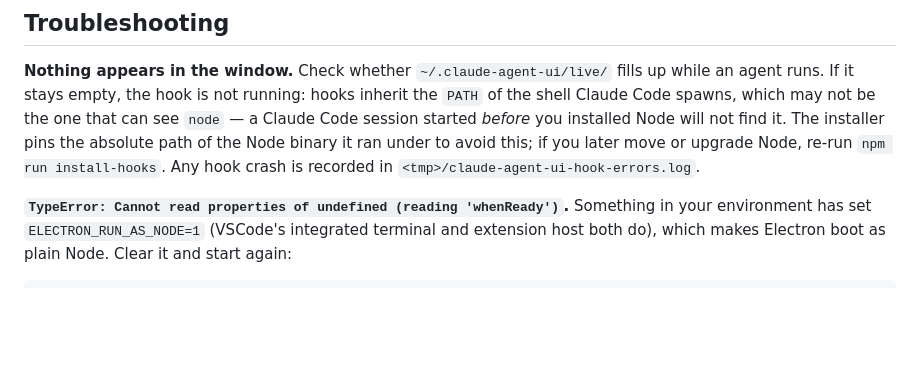
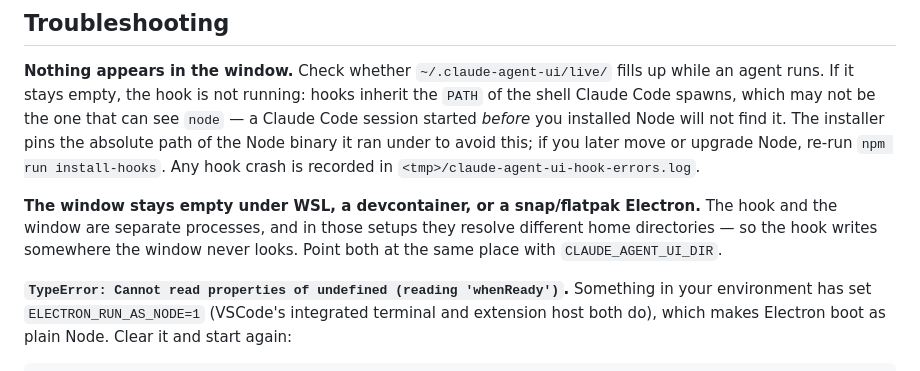
Before and after one commit to Software-Bridge/claude-activity-monitor, a Markdown page: README.md, the part around the change. Drawn GitHub-style; blank space fills up the shorter version.

Commit message:
Document the CLAUDE_AGENT_UI_DIR escape hatch for split-home setups
Co-Authored-By: Claude Opus 4.8 (1M context) <noreply@anthropic.com>

```diff
--- a/README.md
+++ b/README.md
@@ -112,6 +112,11 @@ the Node binary it ran under to avoid this; if you later move or upgrade Node, r
 `npm run install-hooks`. Any hook crash is recorded in
 `<tmp>/claude-agent-ui-hook-errors.log`.
 
+**The window stays empty under WSL, a devcontainer, or a snap/flatpak Electron.** The hook and
+the window are separate processes, and in those setups they resolve different home
+directories — so the hook writes somewhere the window never looks. Point both at the same
+place with `CLAUDE_AGENT_UI_DIR`.
+
 **`TypeError: Cannot read properties of undefined (reading 'whenReady')`.** Something in your
 environment has set `ELECTRON_RUN_AS_NODE=1` (VSCode's integrated terminal and extension host
 both do), which makes Electron boot as plain Node. Clear it and start again:
```
